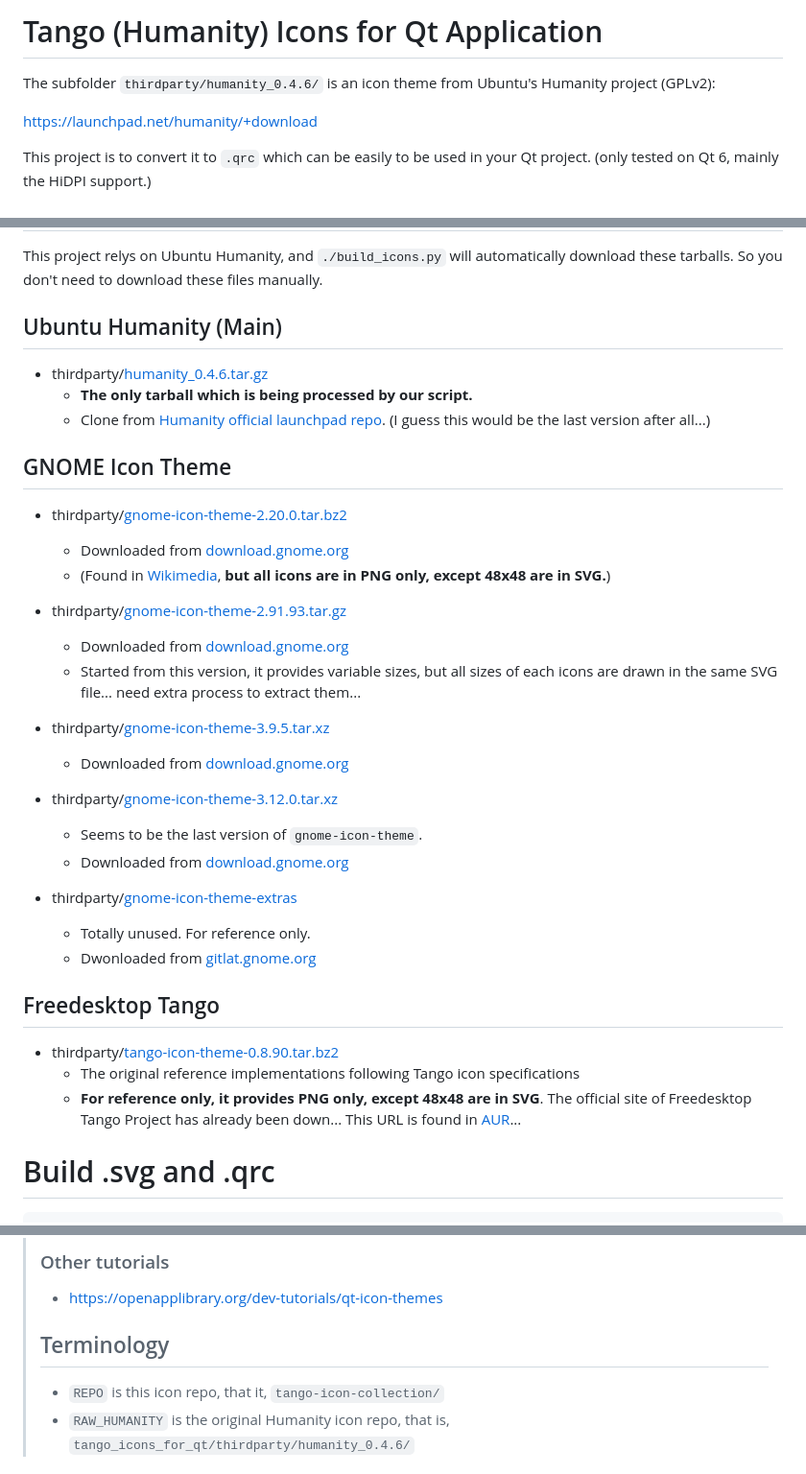
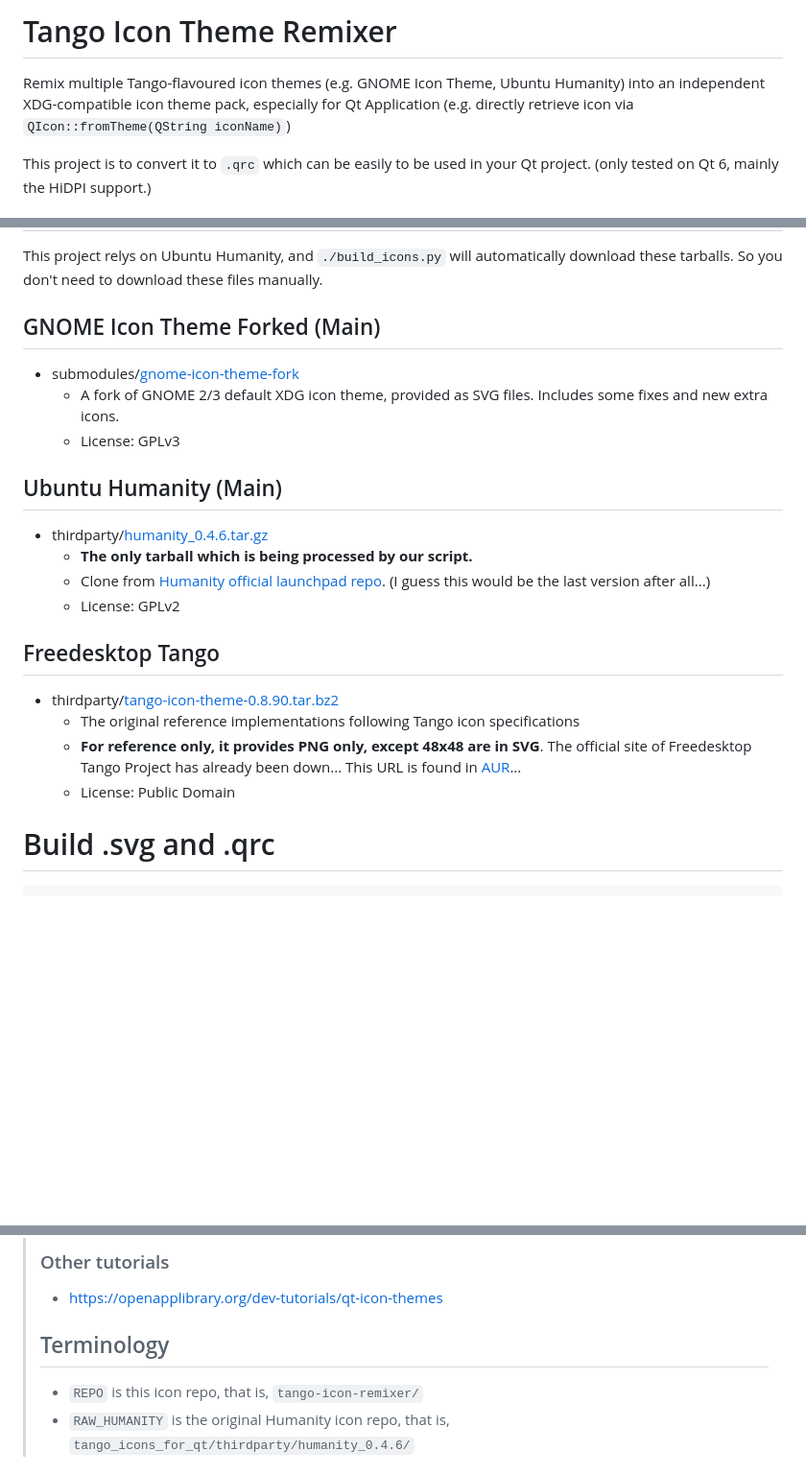
Before and after one commit to kuanyui/tango-remixer, a Markdown page: README.md, 3 parts joined by grey strips. Shown: that part at 96% size. Drawn GitHub-style; blank space fills up the shorter version.

Commit message:
docs: [README.md] update README

````diff
--- a/README.md
+++ b/README.md
@@ -1,8 +1,6 @@
-# Tango (Humanity) Icons for Qt Application
+# Tango Icon Theme Remixer
 
-The subfolder `thirdparty/humanity_0.4.6/` is an icon theme from Ubuntu's Humanity project (GPLv2):
-
-https://launchpad.net/humanity/+download
+Remix multiple Tango-flavoured icon themes (e.g. GNOME Icon Theme, Ubuntu Humanity) into an independent XDG-compatible icon theme pack, especially for Qt Application (e.g. directly retrieve icon via `QIcon::fromTheme(QString iconName)`)
 
 This project is to convert it to `.qrc` which can be easily to be used in your Qt project. (only tested on Qt 6, mainly the HiDPI support.)
 
@@ -18,14 +16,11 @@ Fortuantely, Canonical / Ubuntu followed Tango Style Guidelines and created [Hum
 # Thirdparties Tarballs
 This project relys on Ubuntu Humanity, and `./build_icons.py` will automatically download these tarballs. So you don't need to download these files manually.
 
-## Ubuntu Humanity (Main)
-
-- thirdparty/[humanity_0.4.6.tar.gz](https://launchpad.net/humanity/0.4/0.4/+download/humanity_0.4.6.tar.gz)
-  - **The only tarball which is being processed by our script.**
-  - Clone from [Humanity official launchpad repo](https://launchpad.net/humanity/+download). (I guess this would be the last version after all...)
-
-## GNOME Icon Theme
-
+## GNOME Icon Theme Forked (Main)
+- submodules/[gnome-icon-theme-fork](https://github.com/kuanyui/gnome-icon-theme-fork)
+  - A fork of GNOME 2/3 default XDG icon theme, provided as SVG files. Includes some fixes and new extra icons.
+  - License: GPLv3
+<!--
 - thirdparty/[gnome-icon-theme-2.20.0.tar.bz2](https://download.gnome.org/sources/gnome-icon-theme/2.20/gnome-icon-theme-2.20.0.tar.bz2)
   - Downloaded from [download.gnome.org](https://download.gnome.org/sources/gnome-icon-theme/2.20/)
   - (Found in [Wikimedia](https://commons.wikimedia.org/wiki/GNOME_Desktop_icons), **but all icons are in PNG only, except 48x48 are in SVG.**)
@@ -44,11 +39,19 @@ This project relys on Ubuntu Humanity, and `./build_icons.py` will automatically
 - thirdparty/[gnome-icon-theme-extras](https://gitlab.gnome.org/Archive/gnome-icon-theme-extras)
   - Totally unused. For reference only.
   - Dwonloaded from [gitlat.gnome.org](https://gitlab.gnome.org/Archive/gnome-icon-theme-extras)
+-->
+
+## Ubuntu Humanity (Main)
+- thirdparty/[humanity_0.4.6.tar.gz](https://launchpad.net/humanity/0.4/0.4/+download/humanity_0.4.6.tar.gz)
+  - **The only tarball which is being processed by our script.**
+  - Clone from [Humanity official launchpad repo](https://launchpad.net/humanity/+download). (I guess this would be the last version after all...)
+  - License: GPLv2
 
 ## Freedesktop Tango
 - thirdparty/[tango-icon-theme-0.8.90.tar.bz2](http://tango.freedesktop.org/releases/tango-icon-theme-0.8.90.tar.bz2)
   - The original reference implementations following Tango icon specifications
   - **For reference only, it provides PNG only, except 48x48 are in SVG**. The official site of Freedesktop Tango Project has already been down... This URL is found in [AUR](https://aur.archlinux.org/packages/tango-icon-theme)...
+  - License: Public Domain
 
 # Build .svg and .qrc
 ```sh
@@ -69,7 +72,7 @@ For how to use in Qt C++ project, see the following descriptions.
 > - https://openapplibrary.org/dev-tutorials/qt-icon-themes
 >
 > ## Terminology
-> - `REPO` is this icon repo, that it, `tango-icon-collection/`
+> - `REPO` is this icon repo, that is, `tango-icon-remixer/`
 > - `RAW_HUMANITY` is the original Humanity icon repo, that is, `tango_icons_for_qt/thirdparty/humanity_0.4.6/`
 
 ## About Qt 6 C++ API & Freedesktop Supports
````
